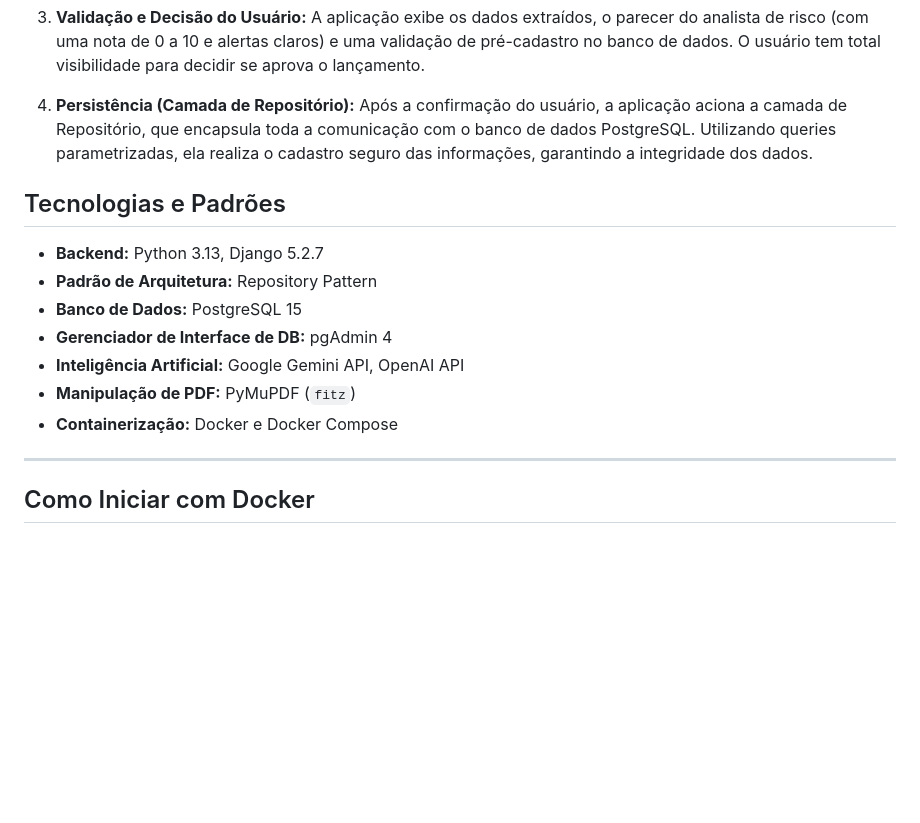
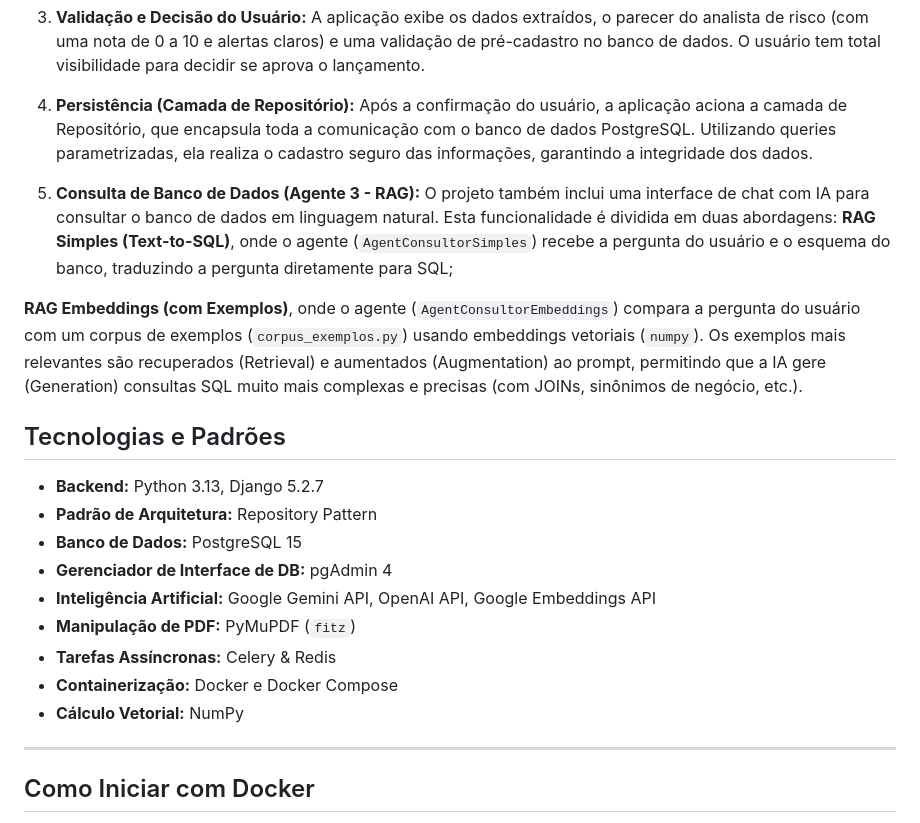
Before and after one commit to Enildo-Martins/projeto-financeiro, a Markdown page: README.md, the part around the change. GitHub-like rendering; blank space fills up the shorter version.

Commit message:
feat: atualização do README

```diff
--- a/README.md
+++ b/README.md
@@ -17,15 +17,22 @@ O processo é orquestrado em um fluxo de trabalho inteligente e automatizado:
 
 4.  **Persistência (Camada de Repositório):** Após a confirmação do usuário, a aplicação aciona a camada de Repositório, que encapsula toda a comunicação com o banco de dados PostgreSQL. Utilizando queries parametrizadas, ela realiza o cadastro seguro das informações, garantindo a integridade dos dados.
 
+5.  **Consulta de Banco de Dados (Agente 3 - RAG):** O projeto também inclui uma interface de chat com IA para consultar o banco de dados em linguagem natural. Esta funcionalidade é dividida em duas abordagens:
+**RAG Simples (Text-to-SQL)**, onde o agente (`AgentConsultorSimples`) recebe a pergunta do usuário e o esquema do banco, traduzindo a pergunta diretamente para SQL;
+
+**RAG Embeddings (com Exemplos)**, onde o agente (`AgentConsultorEmbeddings`) compara a pergunta do usuário com um corpus de exemplos (`corpus_exemplos.py`) usando embeddings vetoriais (`numpy`). Os exemplos mais relevantes são recuperados (Retrieval) e aumentados (Augmentation) ao prompt, permitindo que a IA gere (Generation) consultas SQL muito mais complexas e precisas (com JOINs, sinônimos de negócio, etc.).
+
 ## Tecnologias e Padrões
 
 * **Backend:** Python 3.13, Django 5.2.7
 * **Padrão de Arquitetura:** Repository Pattern
 * **Banco de Dados:** PostgreSQL 15
 * **Gerenciador de Interface de DB:** pgAdmin 4
-* **Inteligência Artificial:** Google Gemini API, OpenAI API
+* **Inteligência Artificial:** Google Gemini API, OpenAI API, Google Embeddings API
 * **Manipulação de PDF:** PyMuPDF (`fitz`)
+* **Tarefas Assíncronas:** Celery & Redis
 * **Containerização:** Docker e Docker Compose
+* **Cálculo Vetorial:** NumPy
 
 ---
 
```
